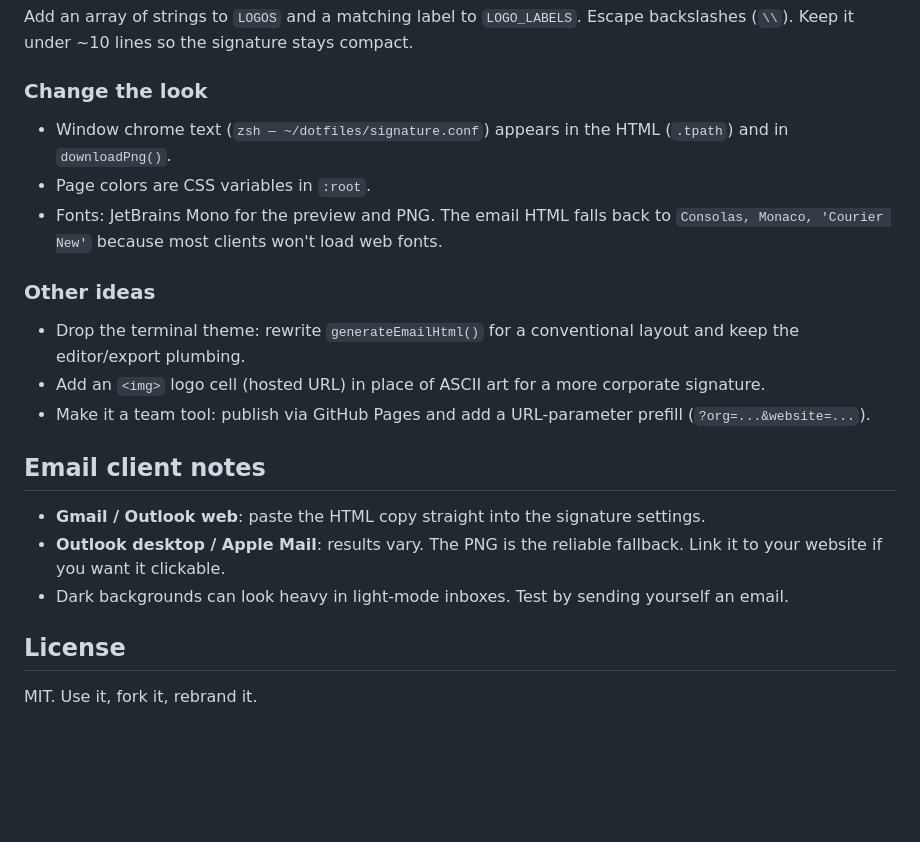
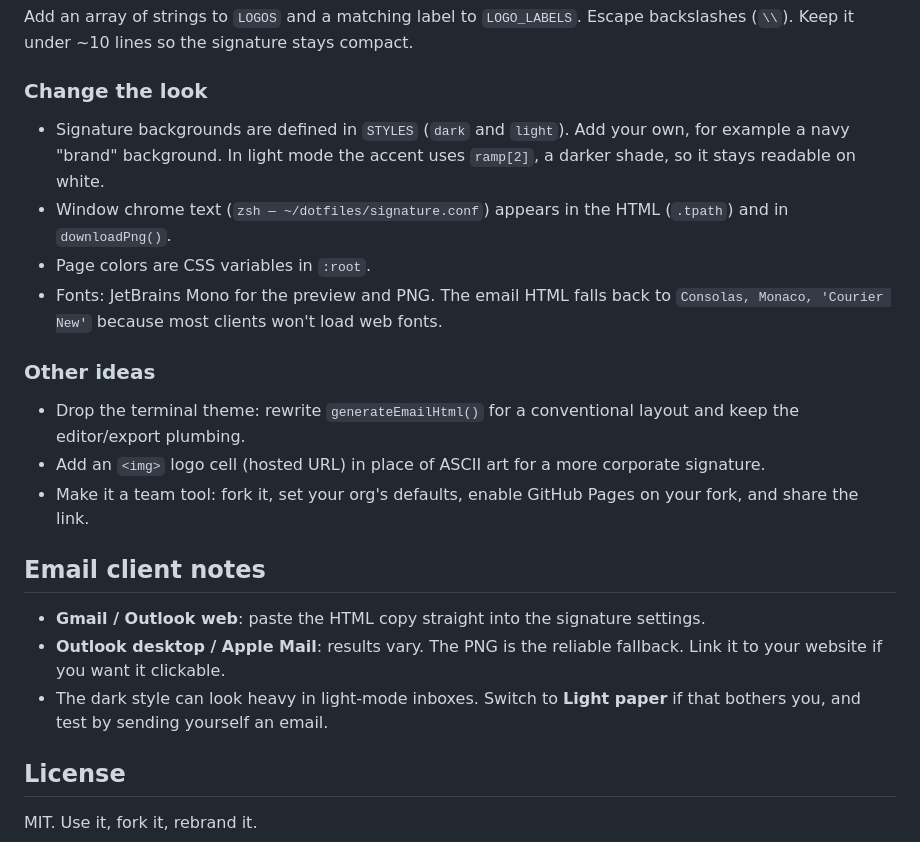
Before and after one commit to KevinSays/EmailSignatureGenerator, a Markdown page: README.md, the part around one of its changes. Rendered like a GitHub page; blank space fills up the shorter version.

```diff
--- a/README.md
+++ b/README.md
@@ -47,6 +54,7 @@ Optional fields show up in the preview automatically. Required (non-optional) ro
 Add an array of strings to `LOGOS` and a matching label to `LOGO_LABELS`. Escape backslashes (`\\`). Keep it under ~10 lines so the signature stays compact.
 
 ### Change the look
+- Signature backgrounds are defined in `STYLES` (`dark` and `light`). Add your own, for example a navy "brand" background. In light mode the accent uses `ramp[2]`, a darker shade, so it stays readable on white.
 - Window chrome text (`zsh — ~/dotfiles/signature.conf`) appears in the HTML (`.tpath`) and in `downloadPng()`.
 - Page colors are CSS variables in `:root`.
 - Fonts: JetBrains Mono for the preview and PNG. The email HTML falls back to `Consolas, Monaco, 'Courier New'` because most clients won't load web fonts.
@@ -54,12 +62,12 @@ Add an array of strings to `LOGOS` and a matching label to `LOGO_LABELS`. Escape
 ### Other ideas
 - Drop the terminal theme: rewrite `generateEmailHtml()` for a conventional layout and keep the editor/export plumbing.
 - Add an `<img>` logo cell (hosted URL) in place of ASCII art for a more corporate signature.
-- Make it a team tool: publish via GitHub Pages and add a URL-parameter prefill (`?org=...&website=...`).
+- Make it a team tool: fork it, set your org's defaults, enable GitHub Pages on your fork, and share the link.
 
 ## Email client notes
 - **Gmail / Outlook web**: paste the HTML copy straight into the signature settings.
 - **Outlook desktop / Apple Mail**: results vary. The PNG is the reliable fallback. Link it to your website if you want it clickable.
-- Dark backgrounds can look heavy in light-mode inboxes. Test by sending yourself an email.
+- The dark style can look heavy in light-mode inboxes. Switch to **Light paper** if that bothers you, and test by sending yourself an email.
 
 ## License
 MIT. Use it, fork it, rebrand it.
```
Also changed, not shown: other parts of README.md (+19 -12 lines), docs/preview-dark.png (added), docs/preview-light.png (added), docs/screenshot.png (added), 2 other files.
